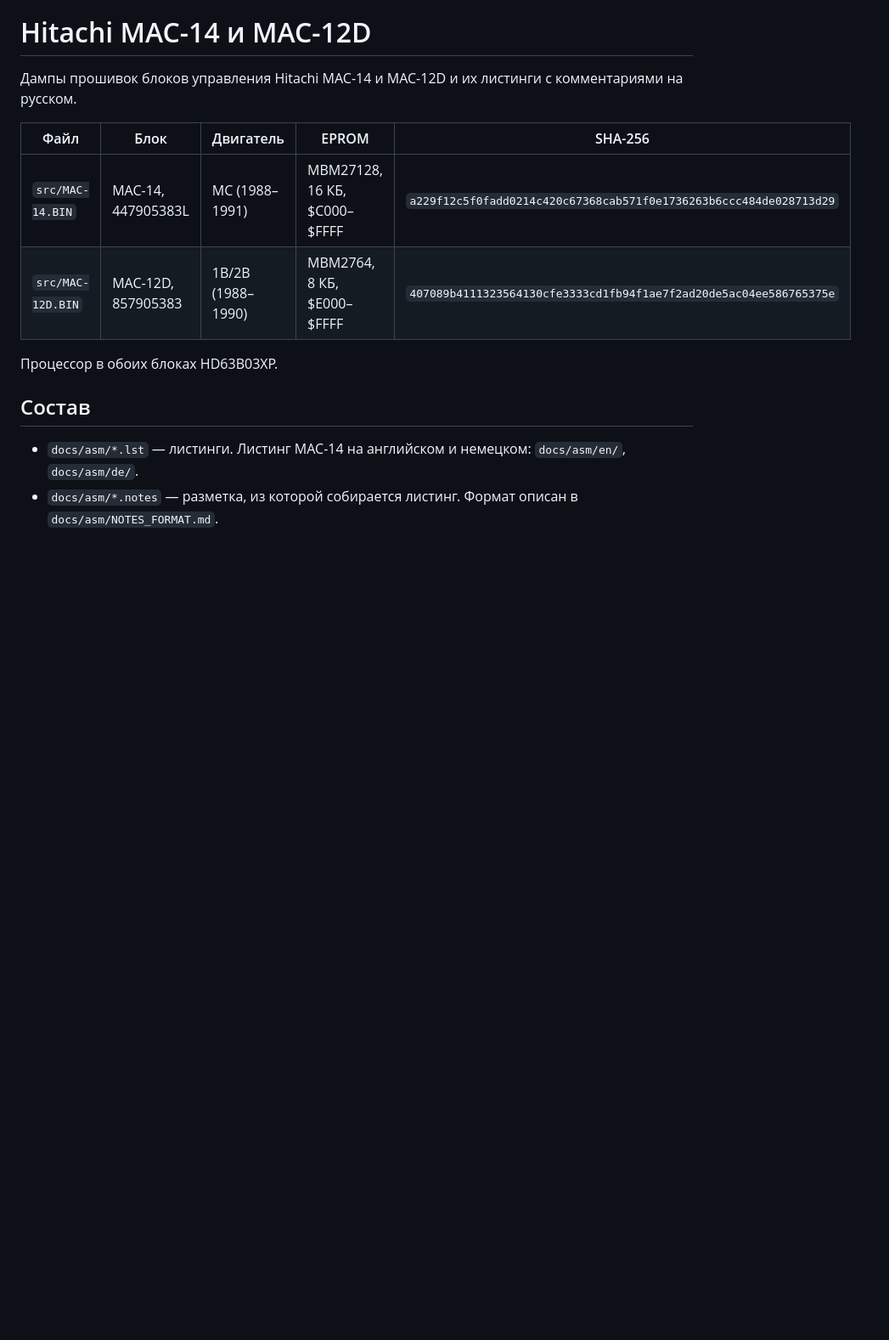
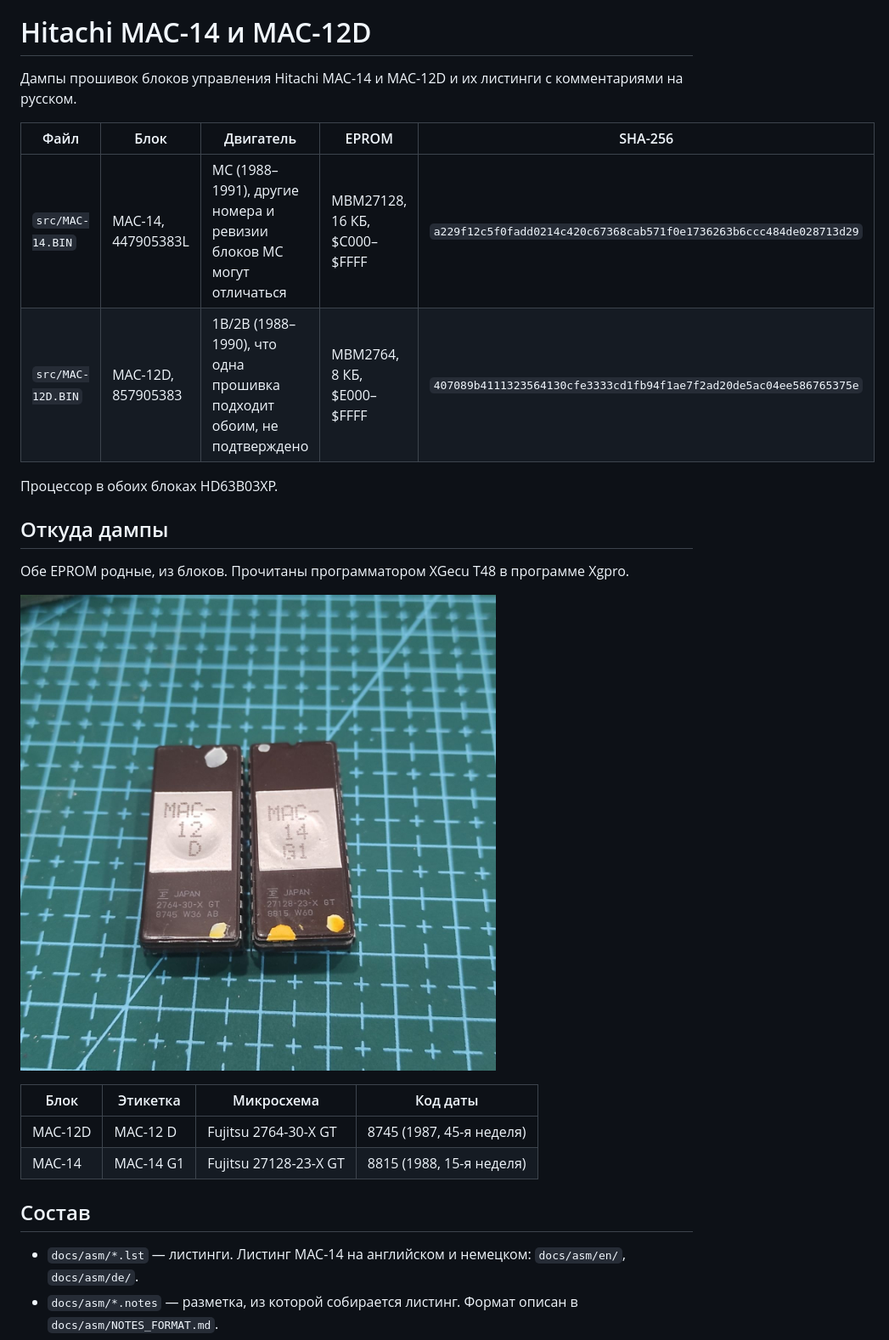
Before and after one commit to Olegarh-GitHub/audi-hitachi-mac-firmware, a Markdown page: README.md, the part around the change. Shown at 85% size. GitHub-like rendering; pictures changed too: img/eproms.jpg (added); blank space fills up the shorter version.

Commit message:
README: происхождение дампов, фото EPROM, уточнена применимость
Co-Authored-By: Claude Opus 5.5 <noreply@anthropic.com>

```diff
--- a/README.md
+++ b/README.md
@@ -6,10 +6,21 @@
 
 | Файл | Блок | Двигатель | EPROM | SHA-256 |
 |---|---|---|---|---|
-| `src/MAC-14.BIN` | MAC-14, 447905383L | MC (1988–1991) | MBM27128, 16 КБ, $C000–$FFFF | `a229f12c5f0fadd0214c420c67368cab571f0e1736263b6ccc484de028713d29` |
-| `src/MAC-12D.BIN` | MAC-12D, 857905383 | 1B/2B (1988–1990) | MBM2764, 8 КБ, $E000–$FFFF | `407089b4111323564130cfe3333cd1fb94f1ae7f2ad20de5ac04ee586765375e` |
+| `src/MAC-14.BIN` | MAC-14, 447905383L | MC (1988–1991), другие номера и ревизии блоков MC могут отличаться | MBM27128, 16 КБ, $C000–$FFFF | `a229f12c5f0fadd0214c420c67368cab571f0e1736263b6ccc484de028713d29` |
+| `src/MAC-12D.BIN` | MAC-12D, 857905383 | 1B/2B (1988–1990), что одна прошивка подходит обоим, не подтверждено | MBM2764, 8 КБ, $E000–$FFFF | `407089b4111323564130cfe3333cd1fb94f1ae7f2ad20de5ac04ee586765375e` |
 
 Процессор в обоих блоках HD63B03XP.
+
+## Откуда дампы
+
+Обе EPROM родные, из блоков. Прочитаны программатором XGecu T48 в программе Xgpro.
+
+![EPROM MAC-12D и MAC-14](img/eproms.jpg)
+
+| Блок | Этикетка | Микросхема | Код даты |
+|---|---|---|---|
+| MAC-12D | MAC-12 D | Fujitsu 2764-30-X GT | 8745 (1987, 45-я неделя) |
+| MAC-14 | MAC-14 G1 | Fujitsu 27128-23-X GT | 8815 (1988, 15-я неделя) |
 
 ## Состав
 
```
Also changed, not shown: README.de.md (+13 -2 lines), README.en.md (+13 -2 lines).
